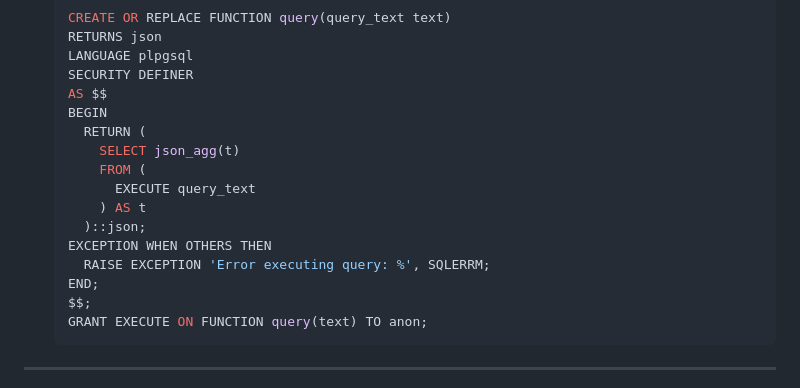
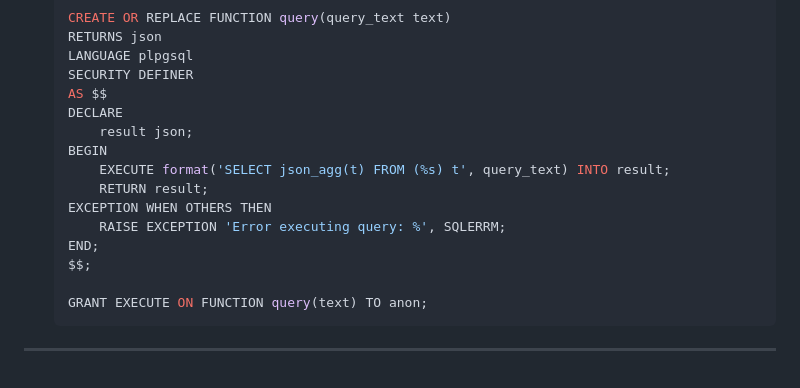
Before and after one commit to alejandrosuarez/appTerminal, a Markdown page: README.md, the part around the change. Rendered like a GitHub page.

Commit message:
Fix dynamic SQL execution in  function
- Replaced invalid use of EXECUTE inside subquery with safe dynamic SQL using format() and INTO.
- Now returns results as JSON using json_agg over a dynamic query.
- Added exception handling to capture and raise SQL execution errors cleanly.
- SECURITY DEFINER retained for controlled privilege elevation.

````diff
--- a/README.md
+++ b/README.md
@@ -54,17 +54,16 @@ SUPABASE_KEY=your-supabase-anon-key
   LANGUAGE plpgsql
   SECURITY DEFINER
   AS $$
+  DECLARE
+      result json;
   BEGIN
-    RETURN (
-      SELECT json_agg(t)
-      FROM (
-        EXECUTE query_text
-      ) AS t
-    )::json;
+      EXECUTE format('SELECT json_agg(t) FROM (%s) t', query_text) INTO result;
+      RETURN result;
   EXCEPTION WHEN OTHERS THEN
-    RAISE EXCEPTION 'Error executing query: %', SQLERRM;
+      RAISE EXCEPTION 'Error executing query: %', SQLERRM;
   END;
   $$;
+
   GRANT EXECUTE ON FUNCTION query(text) TO anon;
   ```
 
````
